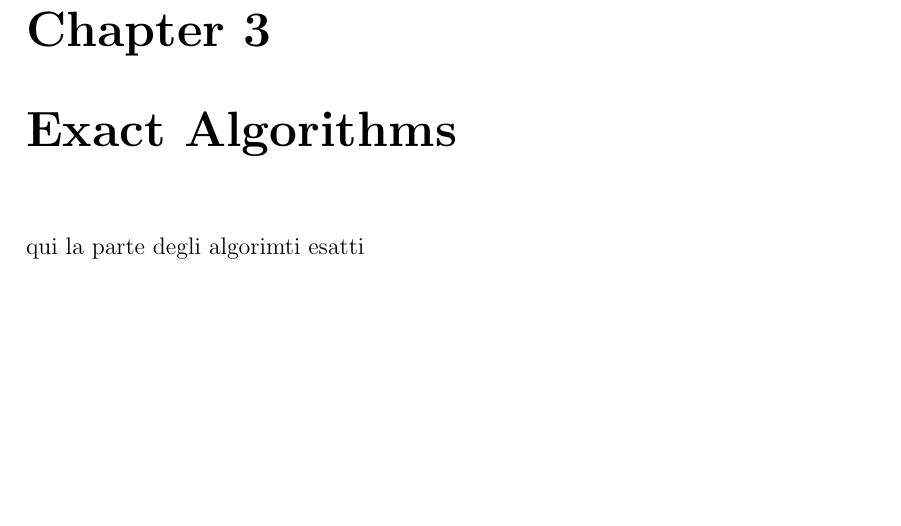
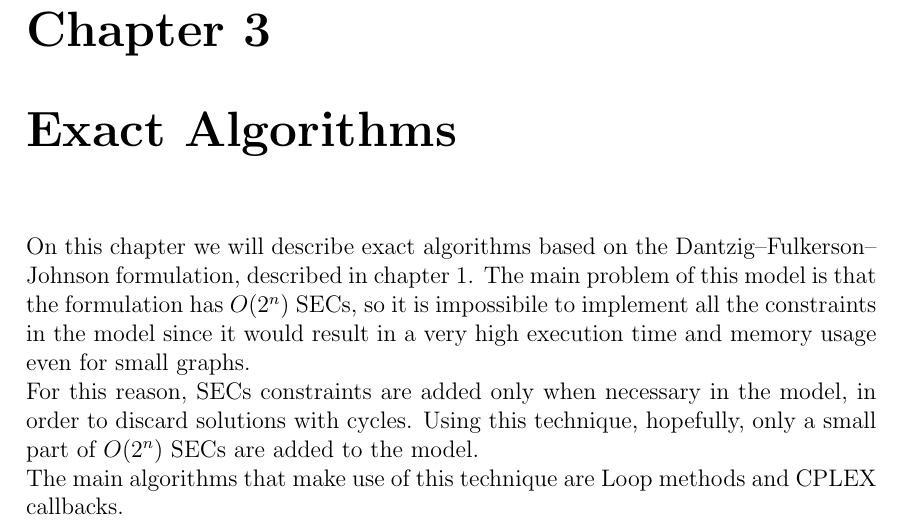
Before and after one commit to Morat96/RO2-homework, a LaTeX thesis (report/report.tex, which reads report/alg_esatti.tex): part of page 5 of 20, cut so that both start at the same text, the shorter picture padded with empty space. Compiled offline with pdfLaTeX.

Commit message:
added intro

```diff
--- a/report/alg_esatti.tex
+++ b/report/alg_esatti.tex
@@ -1,3 +1,5 @@
 \chapter{Exact Algorithms}
 
-qui la parte degli algorimti esatti
+On this chapter we will describe exact algorithms based on the Dantzig–Fulkerson– Johnson formulation, described in chapter 1. The main problem of this model is that the formulation has $O(2^n)$ SECs, so it is impossibile to implement all the constraints in the model since it would result in a very high execution time and memory usage even for small graphs.
+\\ For this reason, SECs constraints are added only when necessary in the model, in order to discard solutions with cycles. Using this technique, hopefully, only a small part of $O(2^n)$ SECs are added to the model.
+\\ The main algorithms that make use of this technique are Loop methods and CPLEX callbacks.
```
